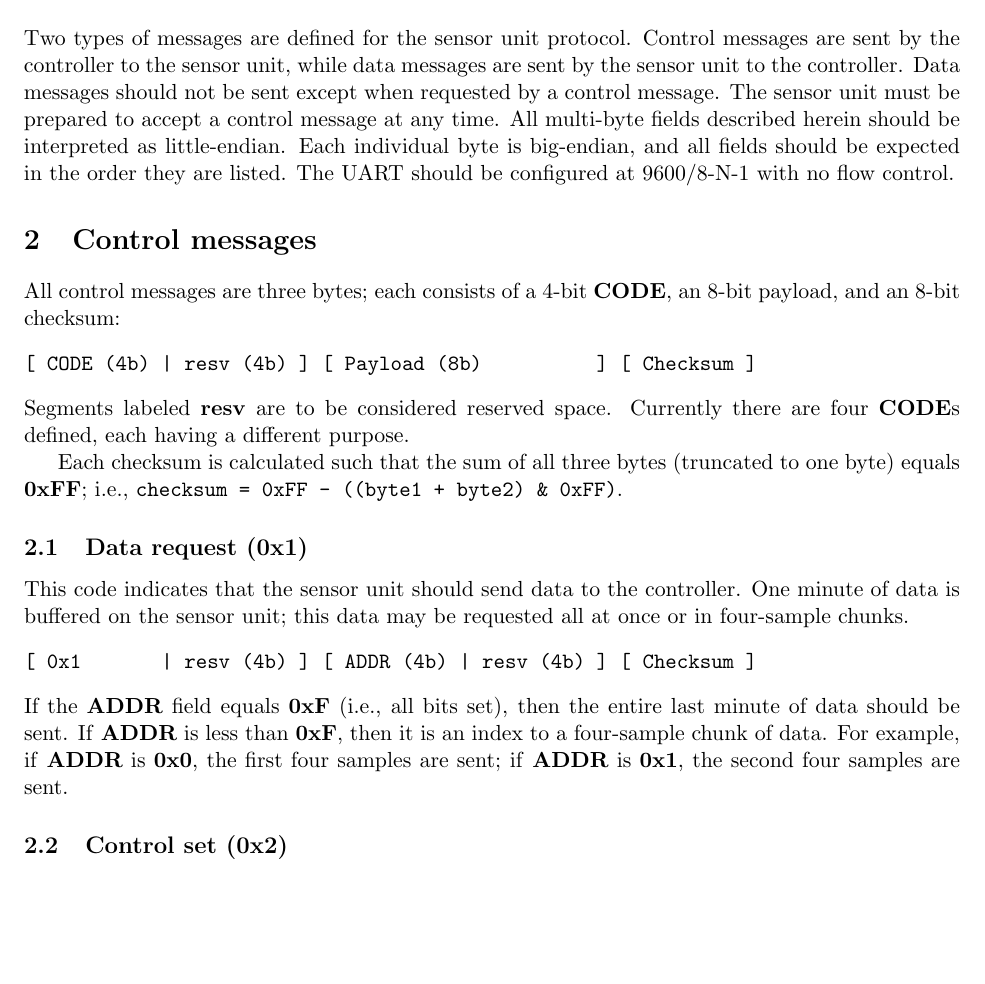
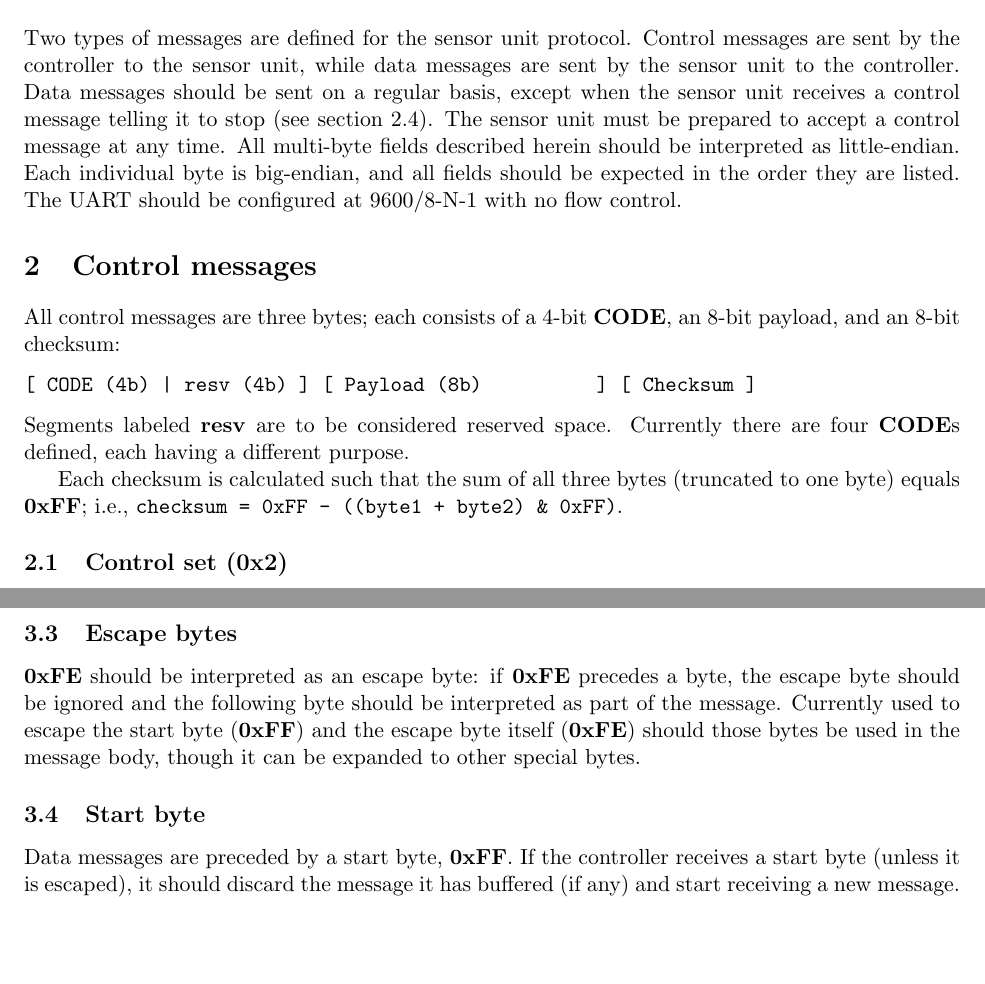
Before and after one commit to le1ca/rtrans-joseta, a LaTeX document (sensorprotocol.tex): part of page 1 of 3 before the commit and two parts of pages 1 and 3 of 3 after it, the two joined at a grey line, cut so that both start at the same text, the shorter picture padded with empty space. Compiled offline with pdfLaTeX.

Commit message:
Spec modified for start bytes.

```diff
--- a/sensorprotocol.tex
+++ b/sensorprotocol.tex
@@ -14,7 +14,7 @@
 \parskip   0pt
 
 \section{General}
-Two types of messages are defined for the sensor unit protocol. Control messages are sent by the controller to the sensor unit, while data messages are sent by the sensor unit to the controller. Data messages should not be sent except when requested by a control message. The sensor unit must be prepared to accept a control message at any time. All multi-byte fields described herein should be interpreted as little-endian. Each individual byte is big-endian, and all fields should be expected in the order they are listed. The UART should be configured at 9600/8-N-1 with no flow control.
+Two types of messages are defined for the sensor unit protocol. Control messages are sent by the controller to the sensor unit, while data messages are sent by the sensor unit to the controller. Data messages should be sent on a regular basis, except when the sensor unit receives a control message telling it to stop (see section 2.4). The sensor unit must be prepared to accept a control message at any time. All multi-byte fields described herein should be interpreted as little-endian. Each individual byte is big-endian, and all fields should be expected in the order they are listed. The UART should be configured at 9600/8-N-1 with no flow control.
 
 \section{Control messages}
 All control messages are three bytes; each consists of a 4-bit \textbf{CODE}, an 8-bit payload, and an 8-bit checksum:
@@ -24,13 +24,6 @@ All control messages are three bytes; each consists of a 4-bit \textbf{CODE}, an
 Segments labeled \textbf{resv} are to be considered reserved space. Currently there are four \textbf{CODE}s defined, each having a different purpose.
 
 Each checksum is calculated such that the sum of all three bytes (truncated to one byte) equals \textbf{0xFF}; i.e., \texttt{checksum = 0xFF - ((byte1 + byte2) \& 0xFF)}.
-
-\subsection{Data request (0x1)}
-This code indicates that the sensor unit should send data to the controller. One minute of data is buffered on the sensor unit; this data may be 		requested all at once or in four-sample chunks.
-\begin{verbatim}
-[ 0x1       | resv (4b) ] [ ADDR (4b) | resv (4b) ] [ Checksum ]
-\end{verbatim}
-If the \textbf{ADDR} field equals \textbf{0xF} (i.e., all bits set), then the entire last minute of data should be sent. If \textbf{ADDR} is less than \textbf{0xF}, then it is an index to a four-sample chunk of data. For example, if \textbf{ADDR} is \textbf{0x0}, the first four samples are sent; if \textbf{ADDR} is \textbf{0x1}, the second four samples are sent.
 
 \subsection{Control set (0x2)}
 This code sets the state of the control options available on the sensor unit. Respectively, these options are occupancy sensor trigger (\textbf{O}), temperature range trigger (\textbf{T}), manual relay control (\textbf{X}), and default relay state (\textbf{E}).
@@ -108,4 +101,10 @@ The remaining bits are reserved.
 15 [_____________]
 \end{verbatim}
 \end{minipage}
+
+\subsection{Escape bytes}
+\textbf{0xFE} should be interpreted as an escape byte: if \textbf{0xFE} precedes a byte, the escape byte should be ignored and the following byte should be interpreted as part of the message. Currently used to escape the start byte (\textbf{0xFF}) and the escape byte itself (\textbf{0xFE}) should those bytes be used in the message body, though it can be expanded to other special bytes.
+
+\subsection{Start byte}
+Data messages are preceded by a start byte, \textbf{0xFF}. If the controller receives a start byte (unless it is escaped), it should discard the message it has buffered (if any) and start receiving a new message.
 \end{document}
```
Also changed, not shown: sensorprotocol.tex (2 more changed lines).
